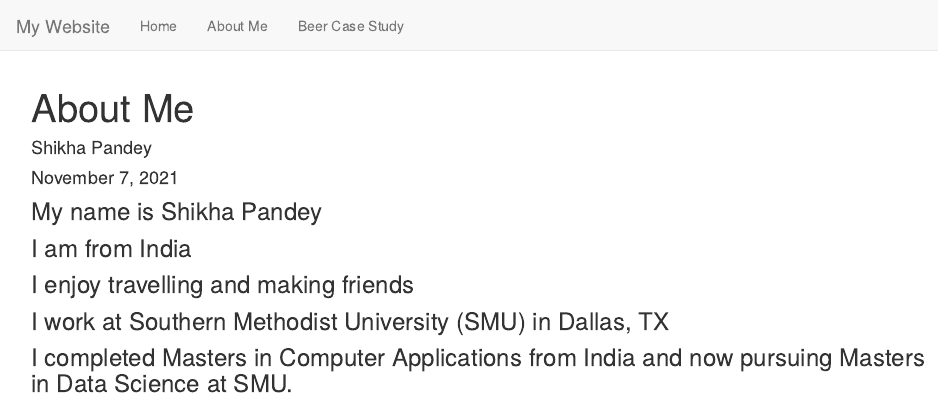
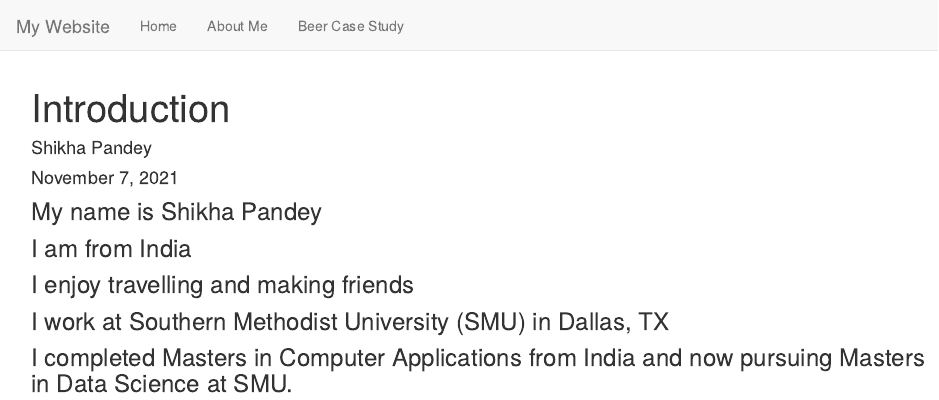
Before and after one commit to pandeysds/pandeysds.github.io, an R Markdown document (Introduction.Rmd): the page in a window 1100 px wide, from its top. Rendered offline with R 4.5, knitr and Pandoc, with nearby package versions.

Commit message:
Update website with Introduction files and info

```diff
--- a/About Me.Rmd
+++ b/Introduction.Rmd
@@ -1,5 +1,5 @@
 ---
-title: "About Me"
+title: "Introduction"
 author: "Shikha Pandey"
 date: "November 7, 2021"
 output: html_document
--- a/_site.yml
+++ b/_site.yml
@@ -5,6 +5,6 @@ navbar:
     - text: "Home"
       href: index.html
     - text: "About Me"
-      href: About-Me.html
+      href: Introduction.html
     - text: "Beer Case Study"
       href: Unit_8_Case_Study_01_Final.html
```
Also changed, not shown: Introduction.html (added).
